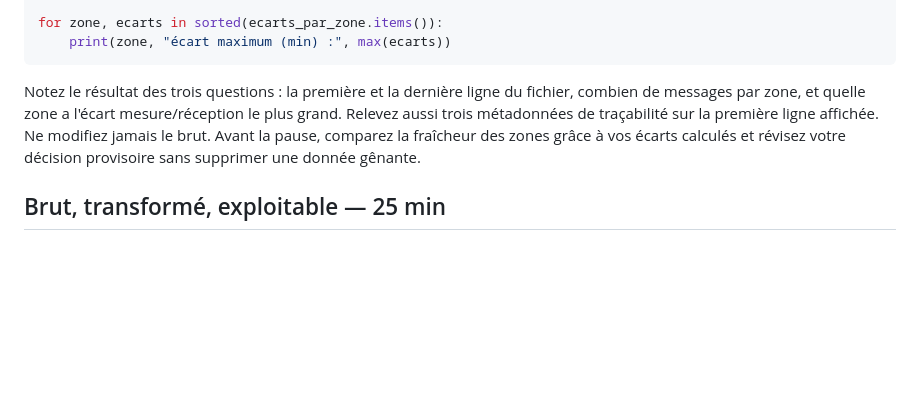
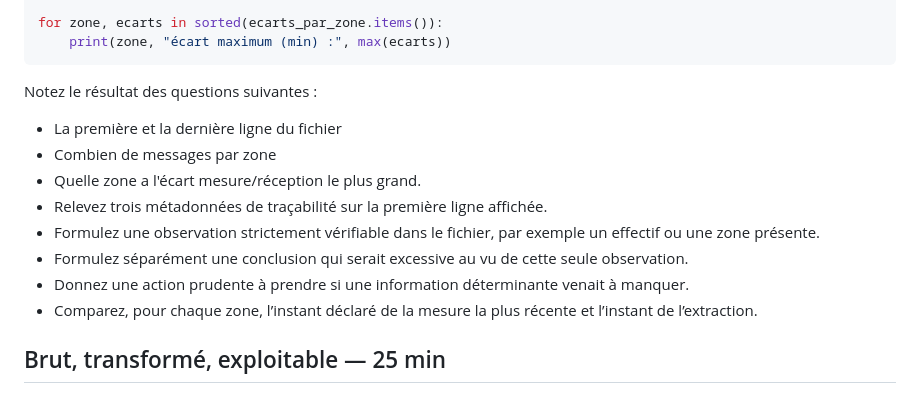
Before and after one commit to bedalmas1/SFN_ETL_etudiant, a Markdown page: sessions/s01_baseline_pipeline/guide_etudiant.md, the part around the change. Rendered like a GitHub page; blank space fills up the shorter version.

````diff
--- a/sessions/s01_baseline_pipeline/guide_etudiant.md
+++ b/sessions/s01_baseline_pipeline/guide_etudiant.md
@@ -93,7 +93,18 @@ for zone, ecarts in sorted(ecarts_par_zone.items()):
     print(zone, "écart maximum (min) :", max(ecarts))
 ```
 
-Notez le résultat des trois questions : la première et la dernière ligne du fichier, combien de messages par zone, et quelle zone a l'écart mesure/réception le plus grand. Relevez aussi trois métadonnées de traçabilité sur la première ligne affichée. Ne modifiez jamais le brut. Avant la pause, comparez la fraîcheur des zones grâce à vos écarts calculés et révisez votre décision provisoire sans supprimer une donnée gênante.
+Notez le résultat des questions suivantes :
+- La première et la dernière ligne du fichier
+- Combien de messages par zone
+- Quelle zone a l'écart mesure/réception le plus grand.
+- Relevez trois métadonnées de traçabilité sur la première ligne affichée.
+- Formulez une observation strictement vérifiable dans le fichier, par exemple un
+effectif ou une zone présente.
+- Formulez séparément une conclusion qui serait excessive au vu de cette seule
+observation.
+- Donnez une action prudente à prendre si une information déterminante venait à
+manquer.
+- Comparez, pour chaque zone, l’instant déclaré de la mesure la plus récente et l’instant de l’extraction.
 
 ## Brut, transformé, exploitable — 25 min
 
````
